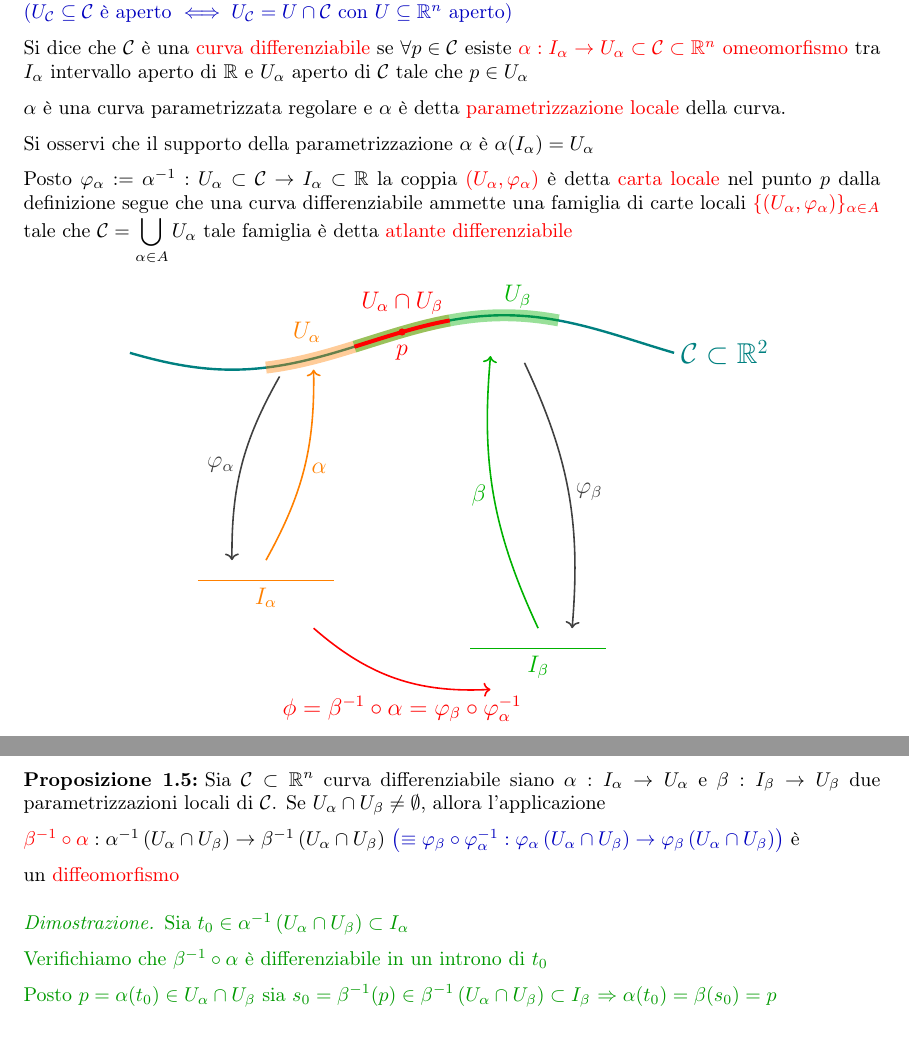
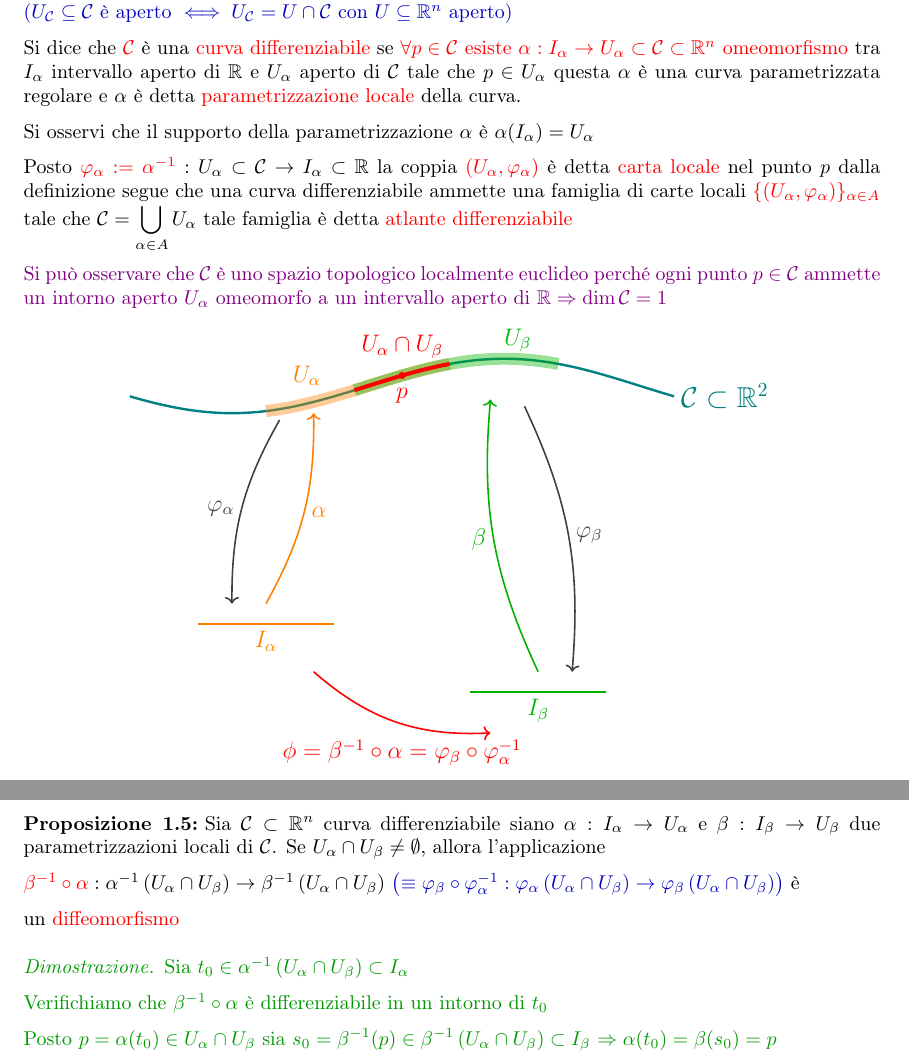
Before and after one commit to Nutontrante/Introduzione-alle-varieta-differenziabili, a LaTeX document (main.tex, which reads Curve.tex): two parts of pages 22 and 23 of 28, joined at a grey line, cut so that both start at the same text. Compiled offline with pdfLaTeX.

Commit message:
Ascoltato lezione 2 p2 Dileo fino al minuto 20 dalla proposizione 1.5 in poi

```diff
--- a/Curve.tex
+++ b/Curve.tex
@@ -773,17 +773,19 @@
         Sia $\mathcal{C} \subseteq \mathbb{R}^n$ e si consideri su $\mathcal{C}$ la topologia indotta dalla topologia euclidea
         \textcolor{blu}{($U_{\mathcal{C}} \subseteq \mathcal{C}$ è aperto $\iff U_{\mathcal{C}} = U \cap \mathcal{C}$ con $U \subseteq \mathbb{R}^n$ aperto)}
 
-        Si dice che $\mathcal{C}$ è una \textcolor{red}{curva differenziabile} se $\forall p \in \mathcal{C}$ esiste \textcolor{red}{$\alpha : I_{\alpha} \to U_{\alpha} \subset \mathcal{C} \subset \mathbb{R}^n$
-        omeomorfismo} tra $I_{\alpha}$ intervallo aperto di $\mathbb{R}$ e $U_{\alpha}$ aperto di $\mathcal{C}$ tale che $p \in U_{\alpha}$
-
+        Si dice che \textcolor{red}{$\mathcal{C}$} è una \textcolor{red}{curva differenziabile} se \textcolor{red}{$\forall p \in \mathcal{C}$ esiste $\alpha : I_{\alpha} \to U_{\alpha} \subset \mathcal{C} \subset \mathbb{R}^n$
+        omeomorfismo} tra $I_{\alpha}$ intervallo aperto di $\mathbb{R}$ e $U_{\alpha}$ aperto di $\mathcal{C}$ tale che $p \in U_{\alpha}$ questa
         $\alpha$ è una curva parametrizzata regolare e $\alpha$ è detta \textcolor{red}{parametrizzazione locale} della curva.
 
         Si osservi che il supporto della parametrizzazione $\alpha$ è $\alpha(I_{\alpha})=U_{\alpha}$
 
-        Posto $\varphi_{\alpha} := \alpha^{-1} : U_{\alpha} \subset \mathcal{C} \to I_{\alpha} \subset \mathbb{R}$ la coppia
+        Posto \textcolor{red}{$\varphi_{\alpha} := \alpha^{-1}$} $: U_{\alpha} \subset \mathcal{C} \to I_{\alpha} \subset \mathbb{R}$ la coppia
         \textcolor{red}{$\left(U_{\alpha}, \varphi_{\alpha}\right)$} è detta \textcolor{red}{carta locale} nel punto $p$ dalla definizione segue che una curva differenziabile
         ammette una famiglia di carte locali \textcolor{red}{$\{(U_{\alpha}, \varphi_{\alpha})\}_{\alpha \in A}$} tale che $\displaystyle \mathcal{C}=\bigcup_{\alpha \in A} U_{\alpha}$
         tale famiglia è detta \textcolor{red}{atlante differenziabile}
+
+        \textcolor{violet}{Si può osservare che $\mathcal{C}$ è uno spazio topologico localmente euclideo perché ogni punto $p \in \mathcal{C}$ ammette
+        un intorno aperto $U_{\alpha}$ omeomorfo a un intervallo aperto di $\mathbb{R} \Rightarrow \dim \mathcal{C}=1$}
         \begin{center}
         \begin{tikzpicture}[scale=1.2]
 
@@ -850,7 +852,7 @@
         \begin{proof}
         Sia $t_0 \in \alpha^{-1} \left(U_{\alpha} \cap U_{\beta} \right) \subset I_\alpha$
 
-        Verifichiamo che $\beta^{-1} \circ \alpha$ è differenziabile in un introno di $t_0$
+        Verifichiamo che $\beta^{-1} \circ \alpha$ è differenziabile in un intorno di $t_0$
 
         Posto $p = \alpha(t_0) \in U_{\alpha} \cap U_{\beta}$ sia $s_0 = \beta^{-1}(p) \in \beta^{-1} \left(U_{\alpha} \cap U_{\beta} \right) \subset I_\beta$
         $\Rightarrow \alpha(t_0)= \beta(s_0)=p$
```
Also changed, not shown: main.pdf.
